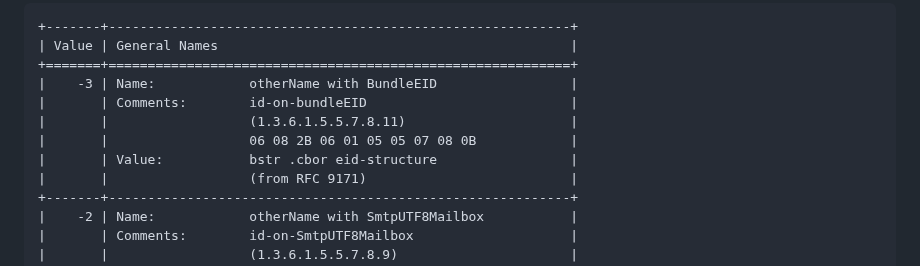
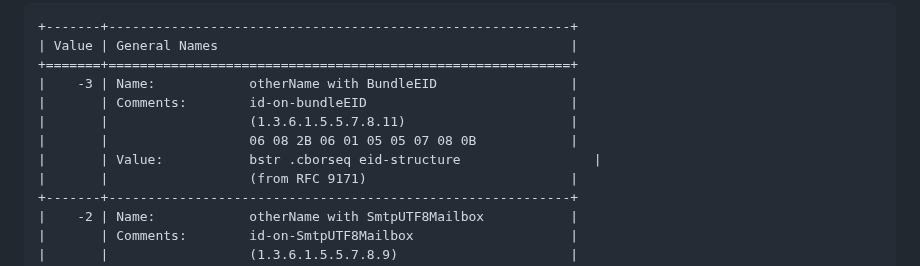
Before and after one commit to cose-wg/CBOR-certificates, a Markdown page: draft-ietf-cose-cbor-encoded-cert.md, the part around the change. Rendered like a GitHub page.

Commit message:
Change EID encoding to an embedded sequence
This saves one byte on the encoding

```diff
--- a/draft-ietf-cose-cbor-encoded-cert.md
+++ b/draft-ietf-cose-cbor-encoded-cert.md
@@ -1438,7 +1438,7 @@ IANA has created a new registry titled "C509 General Names Registry" under the n
 |       | Comments:        id-on-bundleEID                          |
 |       |                  (1.3.6.1.5.5.7.8.11)                     |
 |       |                  06 08 2B 06 01 05 05 07 08 0B            |
-|       | Value:           bstr .cbor eid-structure                 |
+|       | Value:           bstr .cborseq eid-structure                 |
 |       |                  (from RFC 9171)                          |
 +-------+-----------------------------------------------------------+
 |    -2 | Name:            otherName with SmtpUTF8Mailbox           |
```
